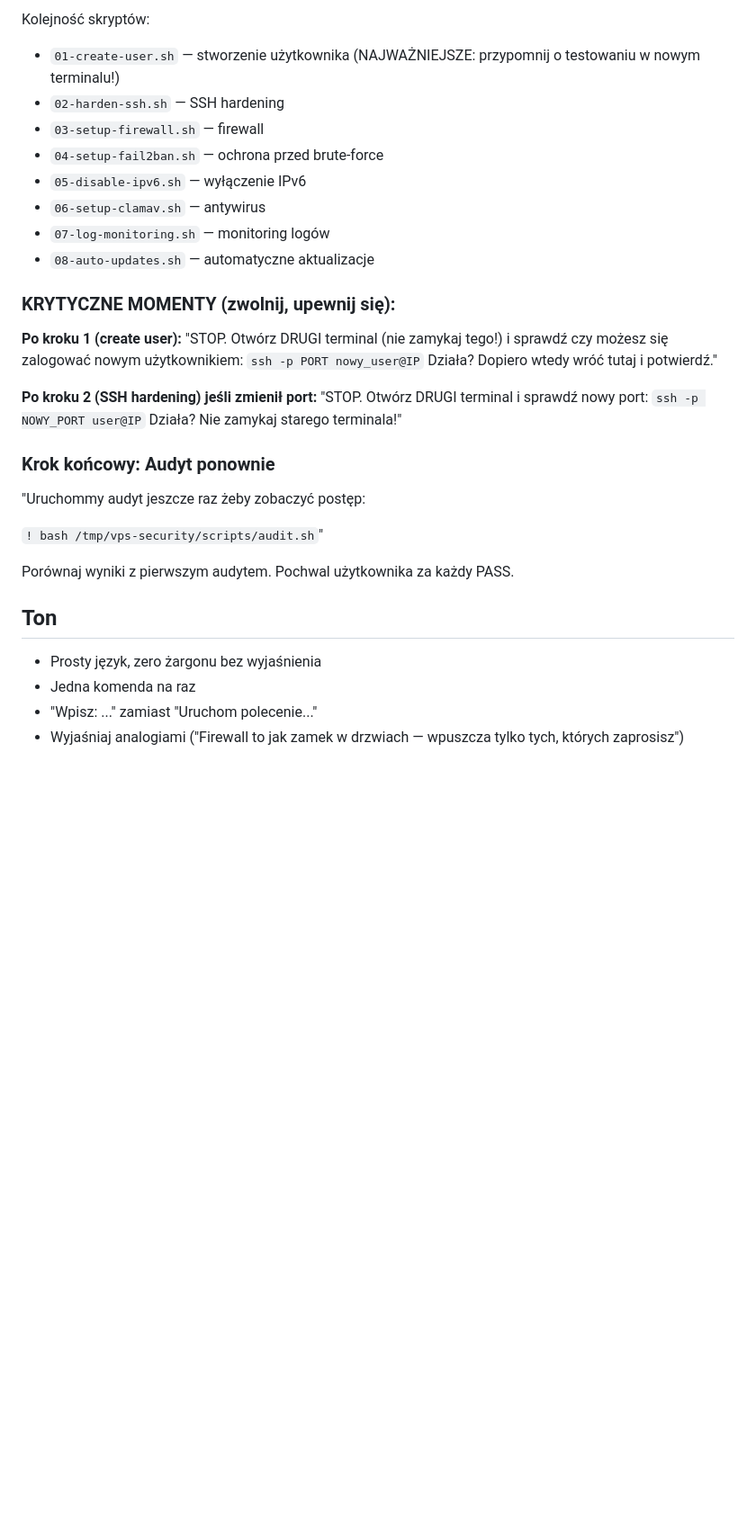
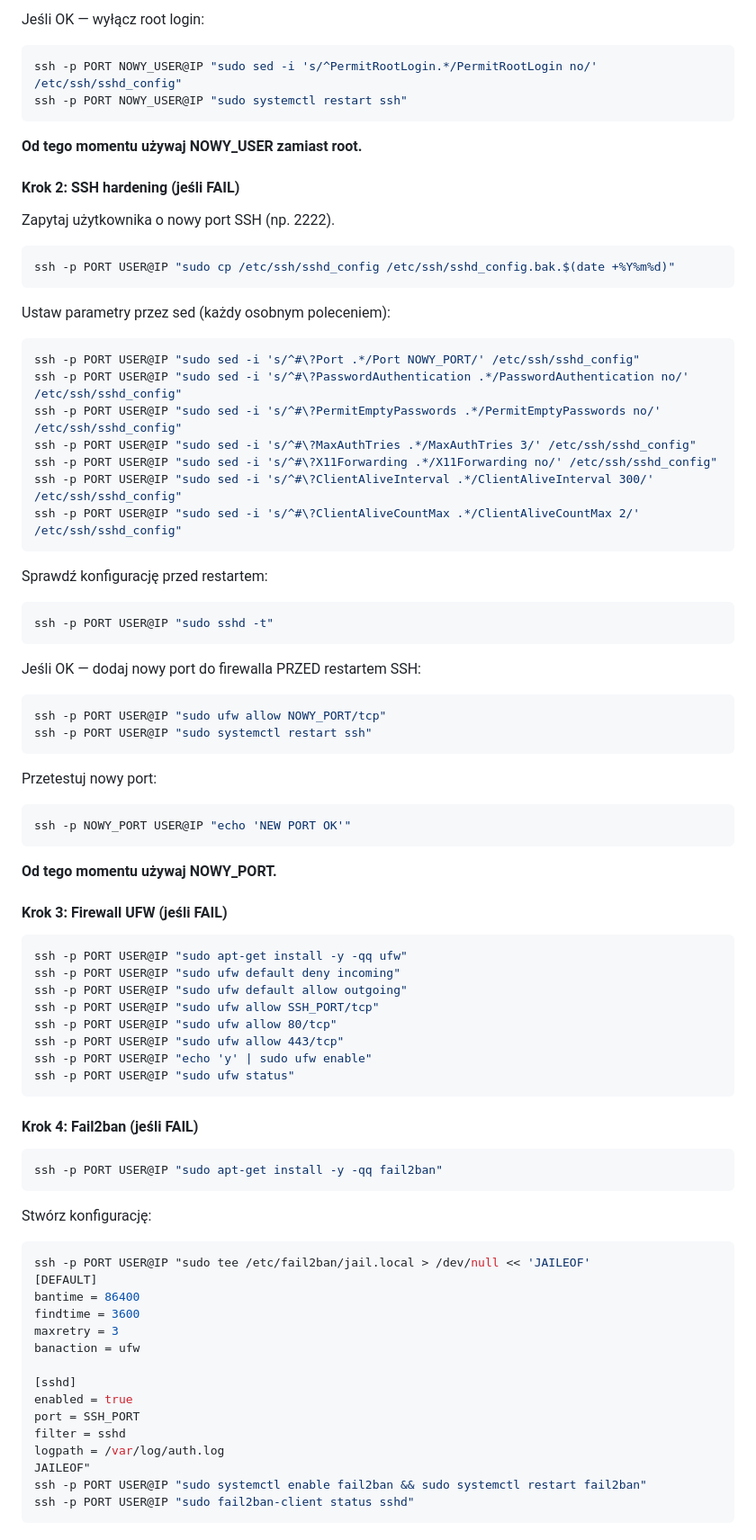
Before and after one commit to Szewowsky/vps-security, a Markdown page: .claude/commands/hardening.md, the part around one of its changes. Shown at 90% size. Rendered like a GitHub page; blank space fills up the shorter version.

````diff
--- a/.claude/commands/hardening.md
+++ b/.claude/commands/hardening.md
@@ -60,37 +81,80 @@ Dla każdego brakującego kroku (FAIL w audycie):
 
-Kolejność skryptów:
-- `01-create-user.sh` — stworzenie użytkownika (NAJWAŻNIEJSZE: przypomnij o testowaniu w nowym terminalu!)
-- `02-harden-ssh.sh` — SSH hardening
-- `03-setup-firewall.sh` — firewall
-- `04-setup-fail2ban.sh` — ochrona przed brute-force
-- `05-disable-ipv6.sh` — wyłączenie IPv6
-- `06-setup-clamav.sh` — antywirus
-- `07-log-monitoring.sh` — monitoring logów
-- `08-auto-updates.sh` — automatyczne aktualizacje
+Jeśli OK — wyłącz root login:
+```bash
+ssh -p PORT NOWY_USER@IP "sudo sed -i 's/^PermitRootLogin.*/PermitRootLogin no/' /etc/ssh/sshd_config"
+ssh -p PORT NOWY_USER@IP "sudo systemctl restart ssh"
+```
 
-### KRYTYCZNE MOMENTY (zwolnij, upewnij się):
+**Od tego momentu używaj NOWY_USER zamiast root.**
 
-**Po kroku 1 (create user):**
-"STOP. Otwórz DRUGI terminal (nie zamykaj tego!) i sprawdź czy możesz się zalogować nowym użytkownikiem:
-`ssh -p PORT nowy_user@IP`
-Działa? Dopiero wtedy wróć tutaj i potwierdź."
+#### Krok 2: SSH hardening (jeśli FAIL)
+Zapytaj użytkownika o nowy port SSH (np. 2222).
+```bash
+ssh -p PORT USER@IP "sudo cp /etc/ssh/sshd_config /etc/ssh/sshd_config.bak.$(date +%Y%m%d)"
+```
 
-**Po kroku 2 (SSH hardening) jeśli zmienił port:**
-"STOP. Otwórz DRUGI terminal i sprawdź nowy port:
-`ssh -p NOWY_PORT user@IP`
-Działa? Nie zamykaj starego terminala!"
+Ustaw parametry przez sed (każdy osobnym poleceniem):
+```bash
+ssh -p PORT USER@IP "sudo sed -i 's/^#\?Port .*/Port NOWY_PORT/' /etc/ssh/sshd_config"
+ssh -p PORT USER@IP "sudo sed -i 's/^#\?PasswordAuthentication .*/PasswordAuthentication no/' /etc/ssh/sshd_config"
+ssh -p PORT USER@IP "sudo sed -i 's/^#\?PermitEmptyPasswords .*/PermitEmptyPasswords no/' /etc/ssh/sshd_config"
+ssh -p PORT USER@IP "sudo sed -i 's/^#\?MaxAuthTries .*/MaxAuthTries 3/' /etc/ssh/sshd_config"
+ssh -p PORT USER@IP "sudo sed -i 's/^#\?X11Forwarding .*/X11Forwarding no/' /etc/ssh/sshd_config"
+ssh -p PORT USER@IP "sudo sed -i 's/^#\?ClientAliveInterval .*/ClientAliveInterval 300/' /etc/ssh/sshd_config"
+ssh -p PORT USER@IP "sudo sed -i 's/^#\?ClientAliveCountMax .*/ClientAliveCountMax 2/' /etc/ssh/sshd_config"
+```
 
-### Krok końcowy: Audyt ponownie
+Sprawdź konfigurację przed restartem:
+```bash
+ssh -p PORT USER@IP "sudo sshd -t"
+```
 
-"Uruchommy audyt jeszcze raz żeby zobaczyć postęp:
+Jeśli OK — dodaj nowy port do firewalla PRZED restartem SSH:
+```bash
+ssh -p PORT USER@IP "sudo ufw allow NOWY_PORT/tcp"
+ssh -p PORT USER@IP "sudo systemctl restart ssh"
+```
 
-`! bash /tmp/vps-security/scripts/audit.sh`"
+Przetestuj nowy port:
+```bash
+ssh -p NOWY_PORT USER@IP "echo 'NEW PORT OK'"
+```
 
-Porównaj wyniki z pierwszym audytem. Pochwal użytkownika za każdy PASS.
+**Od tego momentu używaj NOWY_PORT.**
 
-## Ton
+#### Krok 3: Firewall UFW (jeśli FAIL)
+```bash
+ssh -p PORT USER@IP "sudo apt-get install -y -qq ufw"
+ssh -p PORT USER@IP "sudo ufw default deny incoming"
+ssh -p PORT USER@IP "sudo ufw default allow outgoing"
+ssh -p PORT USER@IP "sudo ufw allow SSH_PORT/tcp"
+ssh -p PORT USER@IP "sudo ufw allow 80/tcp"
+ssh -p PORT USER@IP "sudo ufw allow 443/tcp"
+ssh -p PORT USER@IP "echo 'y' | sudo ufw enable"
+ssh -p PORT USER@IP "sudo ufw status"
+```
 
-- Prosty język, zero żargonu bez wyjaśnienia
-- Jedna komenda na raz
-- "Wpisz: ..." zamiast "Uruchom polecenie..."
-- Wyjaśniaj analogiami ("Firewall to jak zamek w drzwiach — wpuszcza tylko tych, których zaprosisz")
+#### Krok 4: Fail2ban (jeśli FAIL)
+```bash
+ssh -p PORT USER@IP "sudo apt-get install -y -qq fail2ban"
+```
+
+Stwórz konfigurację:
+```bash
+ssh -p PORT USER@IP "sudo tee /etc/fail2ban/jail.local > /dev/null << 'JAILEOF'
+[DEFAULT]
+bantime = 86400
+findtime = 3600
+maxretry = 3
+banaction = ufw
+
+[sshd]
+enabled = true
+port = SSH_PORT
+filter = sshd
+logpath = /var/log/auth.log
+JAILEOF"
+ssh -p PORT USER@IP "sudo systemctl enable fail2ban && sudo systemctl restart fail2ban"
+ssh -p PORT USER@IP "sudo fail2ban-client status sshd"
+```
+
````
Also changed, not shown: other parts of .claude/commands/hardening.md (+127 -36 lines).
